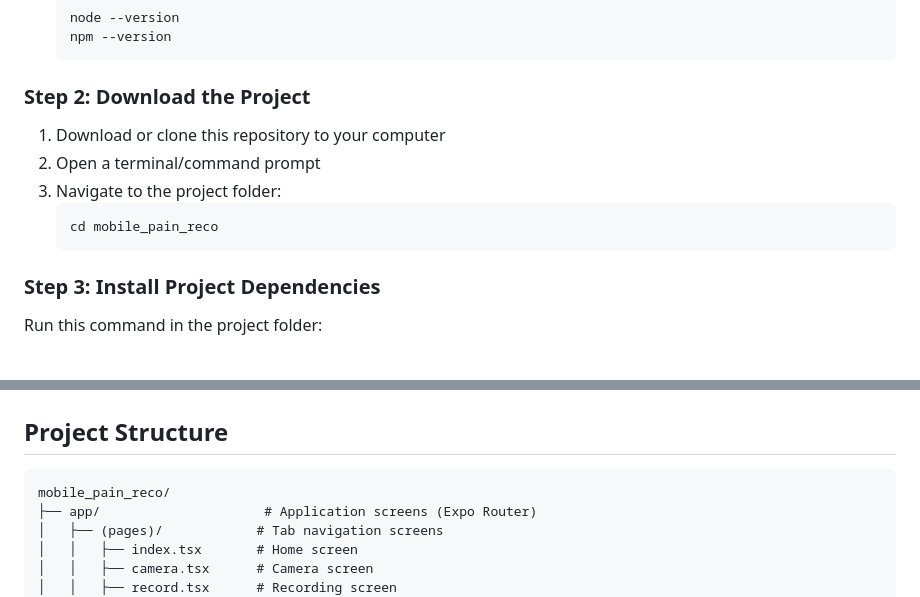
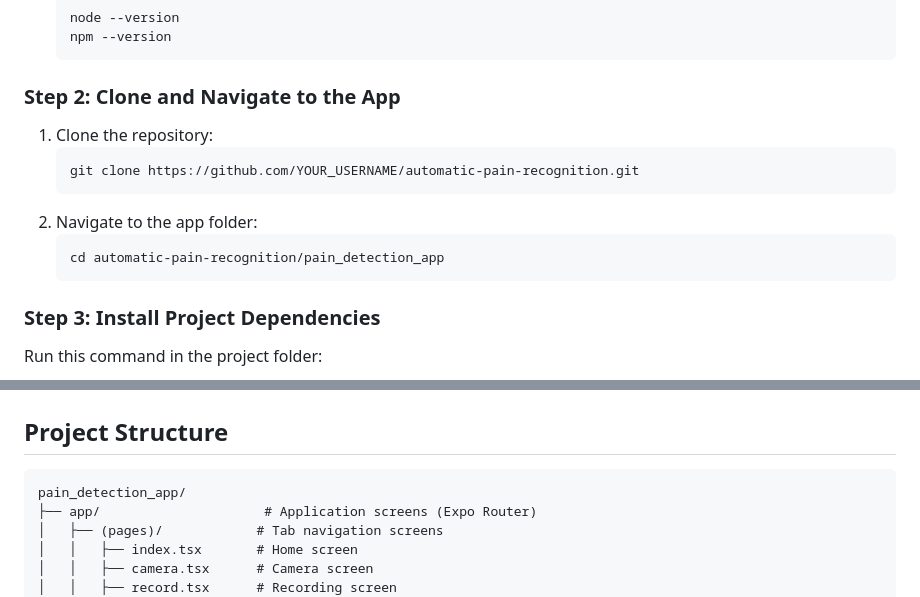
Before and after one commit to alicka33/automatic-pain-recognition, a Markdown page: pain_detection_app/README.md, 2 parts joined by grey strips. Drawn GitHub-style.

Commit message:
Updates in the app repo

````diff
--- a/pain_detection_app/README.md
+++ b/pain_detection_app/README.md
@@ -18,13 +18,15 @@ Follow these steps to run the app on your device:
    npm --version
    ```
 
-### Step 2: Download the Project
+### Step 2: Clone and Navigate to the App
 
-1. Download or clone this repository to your computer
-2. Open a terminal/command prompt
-3. Navigate to the project folder:
+1. Clone the repository:
    ```bash
-   cd mobile_pain_reco
+   git clone https://github.com/YOUR_USERNAME/automatic-pain-recognition.git
+   ```
+2. Navigate to the app folder:
+   ```bash
+   cd automatic-pain-recognition/pain_detection_app
    ```
 
 ### Step 3: Install Project Dependencies
@@ -114,7 +116,7 @@ If you don't have access to a physical device, you can use an emulator, but note
 ## Project Structure
 
 ```
-mobile_pain_reco/
+pain_detection_app/
 ├── app/                     # Application screens (Expo Router)
 │   ├── (pages)/            # Tab navigation screens
 │   │   ├── index.tsx       # Home screen
````
